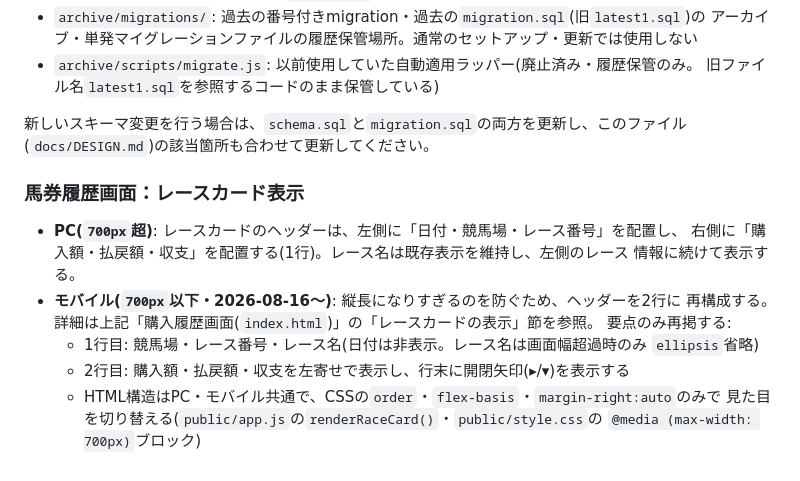
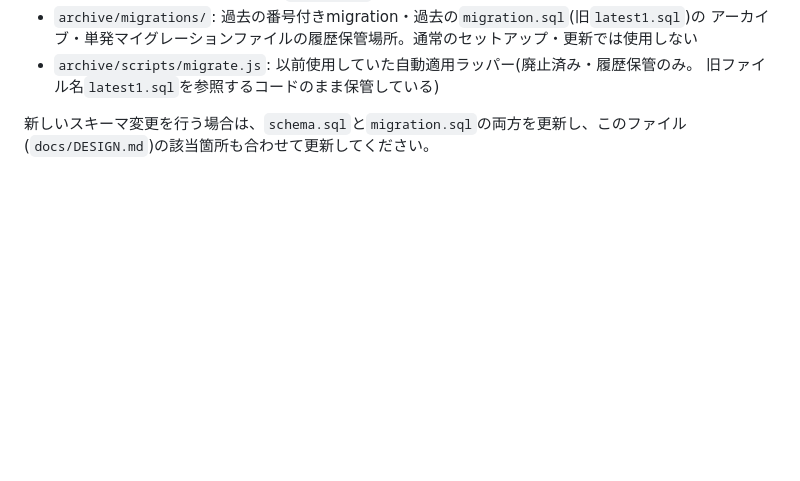
Before and after one commit to kodan1231/keiba-app, a Markdown page: docs/DESIGN.md, the part around the change. Drawn GitHub-style; blank space fills up the shorter version.

Commit message:
20260819 ドキュメント更新

```diff
--- a/docs/DESIGN.md
+++ b/docs/DESIGN.md
@@ -1215,19 +1215,3 @@ npx wrangler pages deploy public --project-name=keiba-yosou-app
 
 新しいスキーマ変更を行う場合は、`schema.sql`と`migration.sql`の両方を更新し、このファイル
 (`docs/DESIGN.md`)の該当箇所も合わせて更新してください。
-
-
-### 馬券履歴画面：レースカード表示
-
-- **PC(`700px`超)**: レースカードのヘッダーは、左側に「日付・競馬場・レース番号」を配置し、
-  右側に「購入額・払戻額・収支」を配置する(1行)。レース名は既存表示を維持し、左側のレース
-  情報に続けて表示する。
-- **モバイル(`700px`以下・2026-08-16〜)**: 縦長になりすぎるのを防ぐため、ヘッダーを2行に
-  再構成する。詳細は上記「購入履歴画面(`index.html`)」の「レースカードの表示」節を参照。
-  要点のみ再掲する:
-  - 1行目: 競馬場・レース番号・レース名(日付は非表示。レース名は画面幅超過時のみ
-    `ellipsis`省略)
-  - 2行目: 購入額・払戻額・収支を左寄せで表示し、行末に開閉矢印(▸/▾)を表示する
-  - HTML構造はPC・モバイル共通で、CSSの`order`・`flex-basis`・`margin-right:auto`のみで
-    見た目を切り替える(`public/app.js`の`renderRaceCard()`・`public/style.css`の
-    `@media (max-width: 700px)`ブロック)
```
